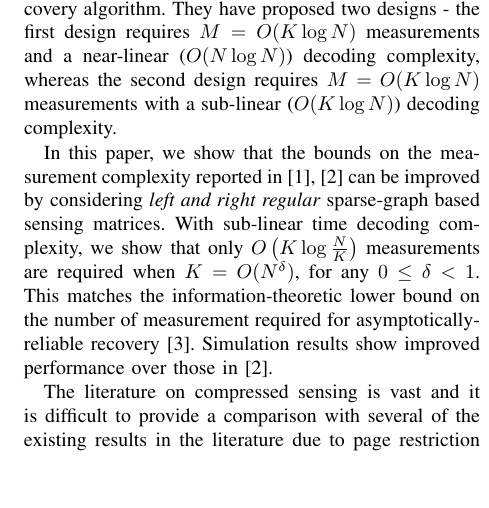
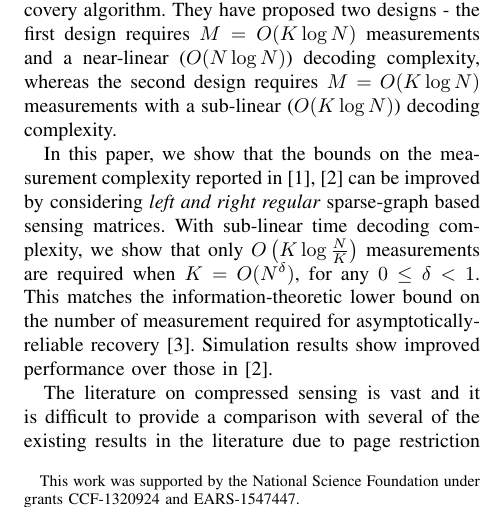
Before and after one commit to avinashvem/ResearchRep, a LaTeX paper (SparseGraphCS/ITW/sublinearcs.tex): part of one column of page 1 of 5, cut so that both start at the same text, the shorter picture padded with empty space. Compiled offline with pdfLaTeX.

Commit message:
Added an acknowledgement to NSF grants

```diff
--- a/SparseGraphCS/ITW/sublinearcs.tex
+++ b/SparseGraphCS/ITW/sublinearcs.tex
@@ -20,4 +20,5 @@
 \IEEEauthorblockA{Dept. of Elect. \& Comp. Engg., \\
 Texas A\&M University, \\
 College Station, TX, U.S.A\\}
+\thanks{This work was supported by the National Science Foundation under grants CCF-1320924 and EARS-1547447.}
 }
```
Also changed, not shown: SparseGraphCS/ITW/sublinearcs.bbl (added), SparseGraphCS/ITW/sublinearcs.pdf (added), SparseGraphCS/ITW/sublinearcs.tex (2 more changed lines), 1 other file.
